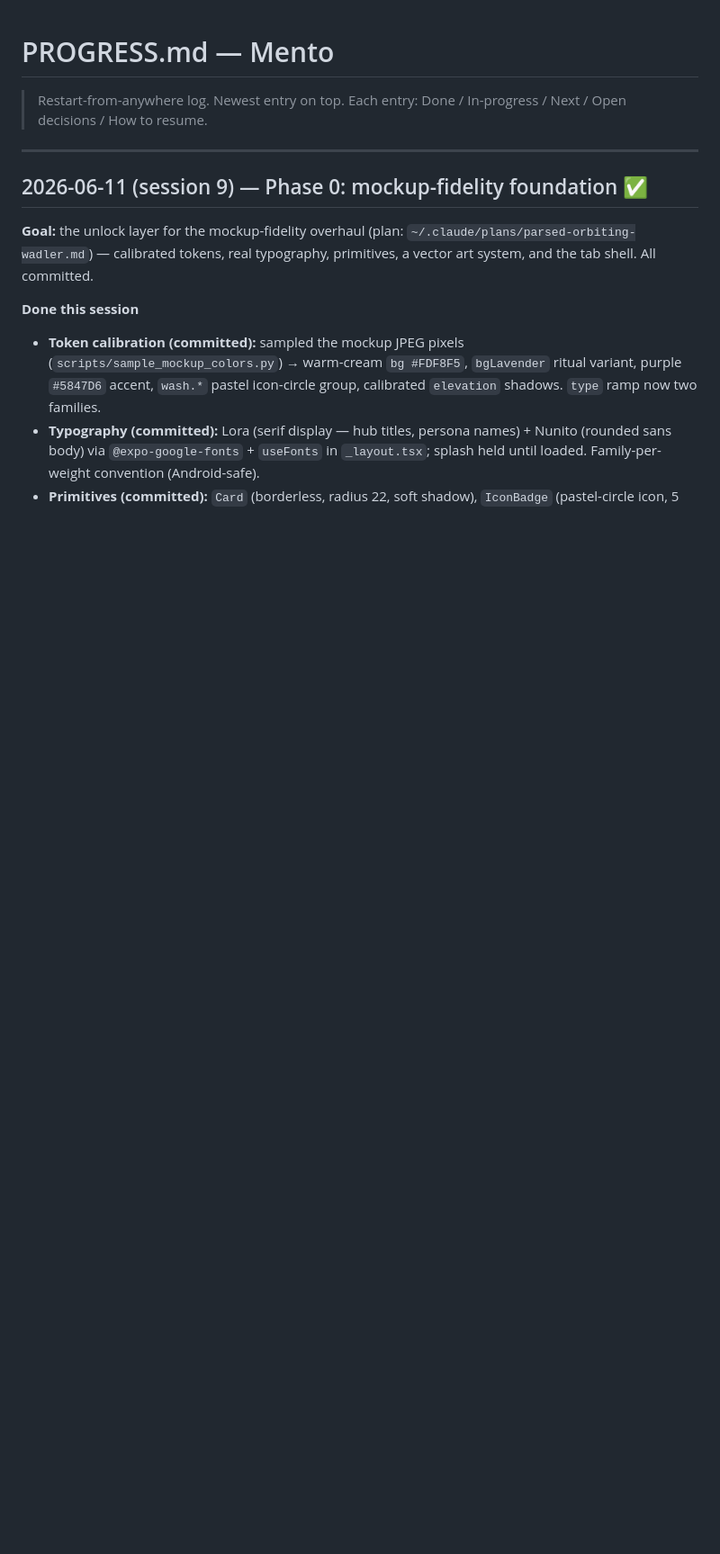
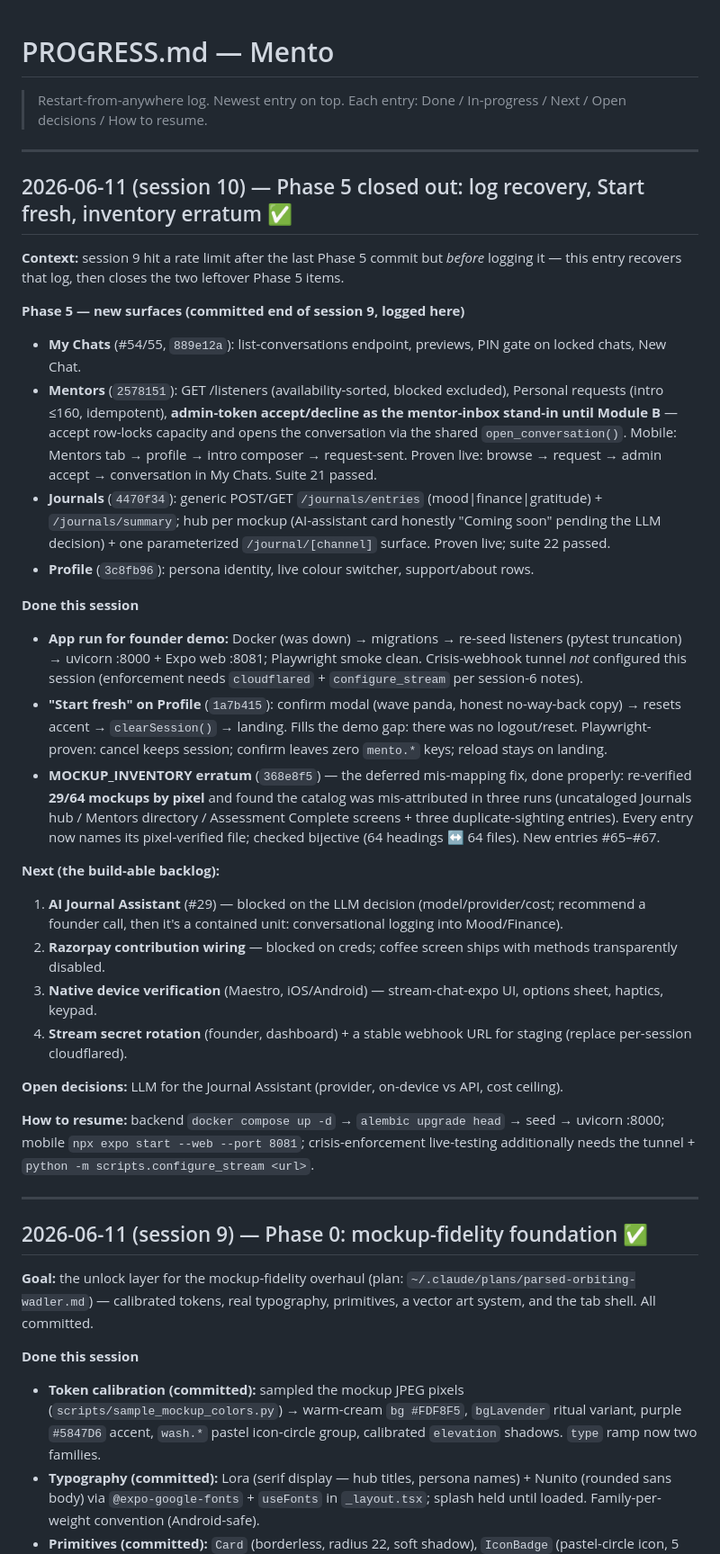
Before and after one commit to trendywink247-afk/mento-app, a Markdown page: PROGRESS.md, the part around the change. Shown at 90% size. Drawn GitHub-style; blank space fills up the shorter version.

Commit message:
docs(progress): recover the lost Phase 5 log + session 10 (Start fresh, inventory erratum)
Co-Authored-By: Claude Fable 5 <noreply@anthropic.com>

```diff
--- a/PROGRESS.md
+++ b/PROGRESS.md
@@ -1,6 +1,33 @@
 # PROGRESS.md — Mento
 
 > Restart-from-anywhere log. Newest entry on top. Each entry: Done / In-progress / Next / Open decisions / How to resume.
+
+---
+
+## 2026-06-11 (session 10) — Phase 5 closed out: log recovery, Start fresh, inventory erratum ✅
+
+**Context:** session 9 hit a rate limit after the last Phase 5 commit but *before* logging it — this entry recovers that log, then closes the two leftover Phase 5 items.
+
+**Phase 5 — new surfaces (committed end of session 9, logged here)**
+- **My Chats** (#54/55, `889e12a`): list-conversations endpoint, previews, PIN gate on locked chats, New Chat.
+- **Mentors** (`2578151`): GET /listeners (availability-sorted, blocked excluded), Personal requests (intro ≤160, idempotent), **admin-token accept/decline as the mentor-inbox stand-in until Module B** — accept row-locks capacity and opens the conversation via the shared `open_conversation()`. Mobile: Mentors tab → profile → intro composer → request-sent. Proven live: browse → request → admin accept → conversation in My Chats. Suite 21 passed.
+- **Journals** (`4470f34`): generic POST/GET `/journals/entries` (mood|finance|gratitude) + `/journals/summary`; hub per mockup (AI-assistant card honestly "Coming soon" pending the LLM decision) + one parameterized `/journal/[channel]` surface. Proven live; suite 22 passed.
+- **Profile** (`3c8fb96`): persona identity, live colour switcher, support/about rows.
+
+**Done this session**
+- **App run for founder demo:** Docker (was down) → migrations → re-seed listeners (pytest truncation) → uvicorn :8000 + Expo web :8081; Playwright smoke clean. Crisis-webhook tunnel *not* configured this session (enforcement needs `cloudflared` + `configure_stream` per session-6 notes).
+- **"Start fresh" on Profile** (`1a7b415`): confirm modal (wave panda, honest no-way-back copy) → resets accent → `clearSession()` → landing. Fills the demo gap: there was no logout/reset. Playwright-proven: cancel keeps session; confirm leaves zero `mento.*` keys; reload stays on landing.
+- **MOCKUP_INVENTORY erratum** (`368e8f5`) — the deferred mis-mapping fix, done properly: re-verified **29/64 mockups by pixel** and found the catalog was mis-attributed in three runs (uncataloged Journals hub / Mentors directory / Assessment Complete screens + three duplicate-sighting entries). Every entry now names its pixel-verified file; checked bijective (64 headings ↔ 64 files). New entries #65–#67.
+
+**Next (the build-able backlog):**
+1. **AI Journal Assistant** (#29) — blocked on the LLM decision (model/provider/cost; recommend a founder call, then it's a contained unit: conversational logging into Mood/Finance).
+2. **Razorpay contribution wiring** — blocked on creds; coffee screen ships with methods transparently disabled.
+3. **Native device verification** (Maestro, iOS/Android) — stream-chat-expo UI, options sheet, haptics, keypad.
+4. **Stream secret rotation** (founder, dashboard) + a stable webhook URL for staging (replace per-session cloudflared).
+
+**Open decisions:** LLM for the Journal Assistant (provider, on-device vs API, cost ceiling).
+
+**How to resume:** backend `docker compose up -d` → `alembic upgrade head` → seed → uvicorn :8000; mobile `npx expo start --web --port 8081`; crisis-enforcement live-testing additionally needs the tunnel + `python -m scripts.configure_stream <url>`.
 
 ---
 
```
